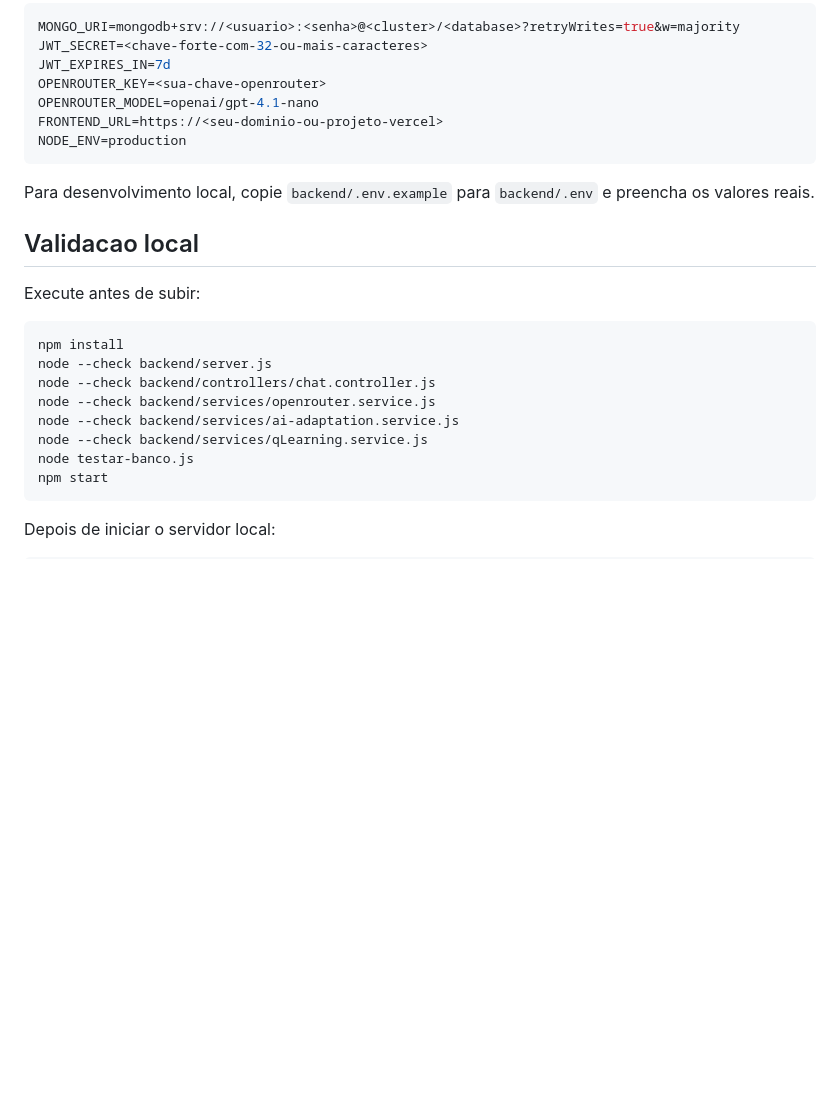
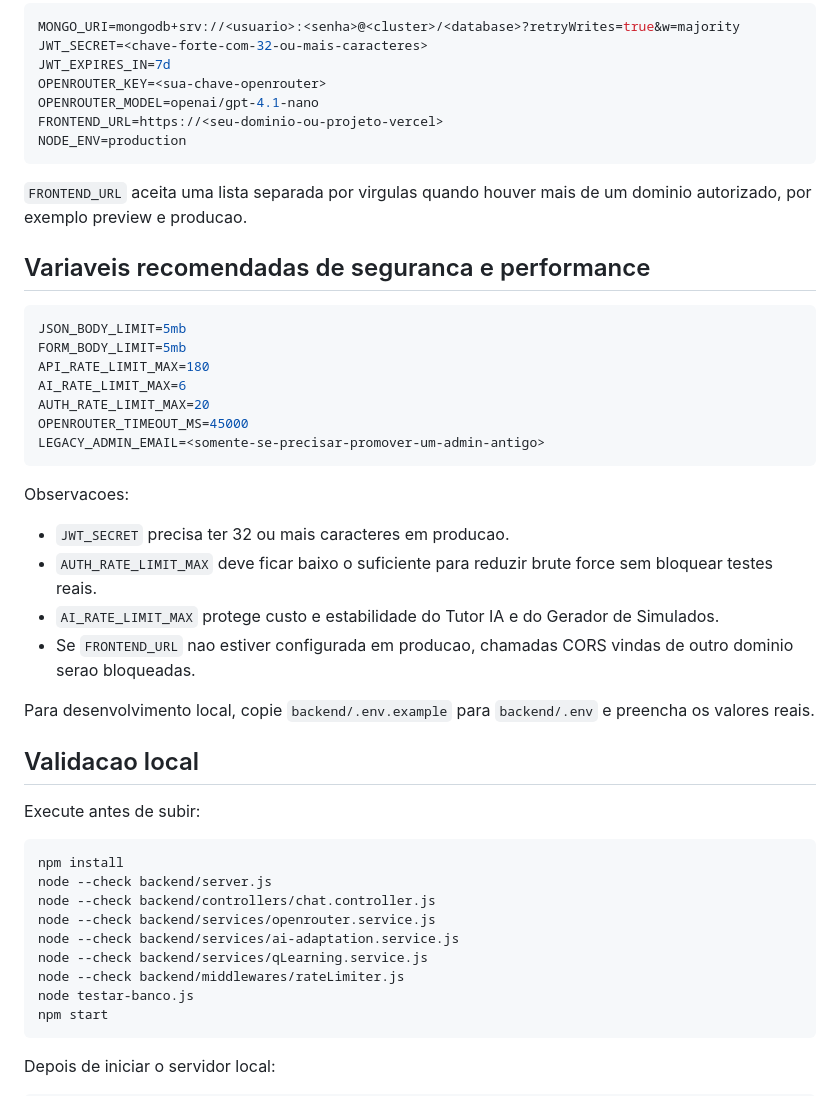
Before and after one commit to Kayky-Santos-17/enemflow26, a Markdown page: IMPLANTACAO.md, the part around the change. Drawn GitHub-style; blank space fills up the shorter version.

Commit message:
Documenta variaveis de producao

````diff
--- a/IMPLANTACAO.md
+++ b/IMPLANTACAO.md
@@ -24,6 +24,27 @@ FRONTEND_URL=https://<seu-dominio-ou-projeto-vercel>
 NODE_ENV=production
 ```
 
+`FRONTEND_URL` aceita uma lista separada por virgulas quando houver mais de um dominio autorizado, por exemplo preview e producao.
+
+## Variaveis recomendadas de seguranca e performance
+
+```env
+JSON_BODY_LIMIT=5mb
+FORM_BODY_LIMIT=5mb
+API_RATE_LIMIT_MAX=180
+AI_RATE_LIMIT_MAX=6
+AUTH_RATE_LIMIT_MAX=20
+OPENROUTER_TIMEOUT_MS=45000
+LEGACY_ADMIN_EMAIL=<somente-se-precisar-promover-um-admin-antigo>
+```
+
+Observacoes:
+
+- `JWT_SECRET` precisa ter 32 ou mais caracteres em producao.
+- `AUTH_RATE_LIMIT_MAX` deve ficar baixo o suficiente para reduzir brute force sem bloquear testes reais.
+- `AI_RATE_LIMIT_MAX` protege custo e estabilidade do Tutor IA e do Gerador de Simulados.
+- Se `FRONTEND_URL` nao estiver configurada em producao, chamadas CORS vindas de outro dominio serao bloqueadas.
+
 Para desenvolvimento local, copie `backend/.env.example` para `backend/.env` e preencha os valores reais.
 
 ## Validacao local
@@ -37,6 +58,7 @@ node --check backend/controllers/chat.controller.js
 node --check backend/services/openrouter.service.js
 node --check backend/services/ai-adaptation.service.js
 node --check backend/services/qLearning.service.js
+node --check backend/middlewares/rateLimiter.js
 node testar-banco.js
 npm start
 ```
````
